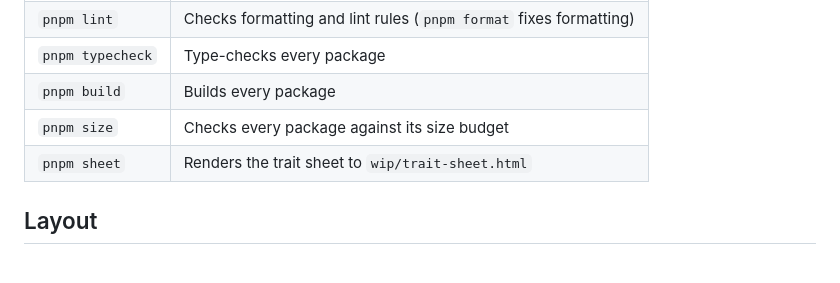
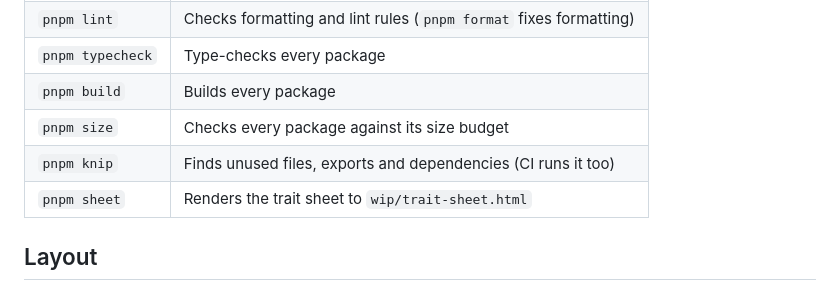
Before and after one commit to albertesparragoza/nurblings, a Markdown page: CONTRIBUTING.md, the part around the change. GitHub-like rendering.

Commit message:
docs: contributing lists pnpm knip, and customising no longer says a seed draws nurbi

```diff
--- a/CONTRIBUTING.md
+++ b/CONTRIBUTING.md
@@ -30,6 +30,7 @@ paths.
 | `pnpm typecheck` | Type-checks every package |
 | `pnpm build` | Builds every package |
 | `pnpm size` | Checks every package against its size budget |
+| `pnpm knip` | Finds unused files, exports and dependencies (CI runs it too) |
 | `pnpm sheet` | Renders the trait sheet to `wip/trait-sheet.html` |
 
 ## Layout
```
Also changed, not shown: docs/customising.md (+2 -2 lines).
